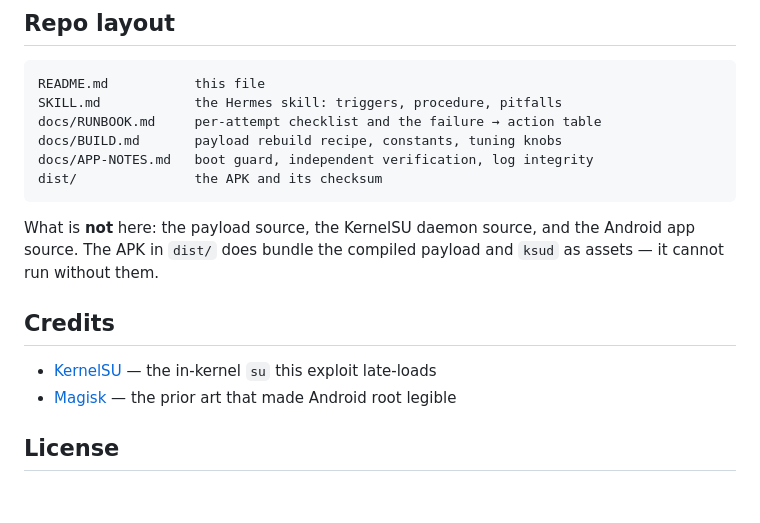
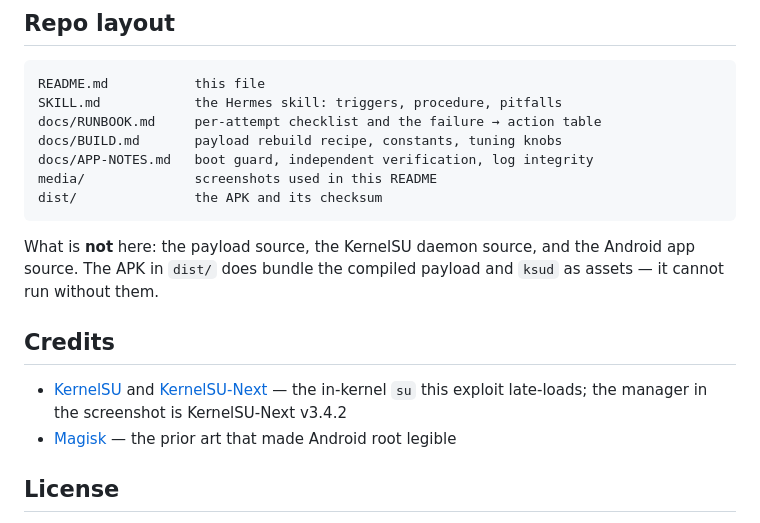
Before and after one commit to tw0m8/oppo-jailbreak, a Markdown page: README.md, the part around one of its changes. Rendered like a GitHub page; blank space fills up the shorter version.

````diff
--- a/README.md
+++ b/README.md
@@ -92,6 +108,7 @@ SKILL.md            the Hermes skill: triggers, procedure, pitfalls
 docs/RUNBOOK.md     per-attempt checklist and the failure → action table
 docs/BUILD.md       payload rebuild recipe, constants, tuning knobs
 docs/APP-NOTES.md   boot guard, independent verification, log integrity
+media/              screenshots used in this README
 dist/               the APK and its checksum
 ```
 
@@ -101,7 +118,8 @@ them.
 
 ## Credits
 
-- [KernelSU](https://github.com/tiann/KernelSU) — the in-kernel `su` this exploit late-loads
+- [KernelSU](https://github.com/tiann/KernelSU) and [KernelSU-Next](https://github.com/KernelSU-Next/KernelSU-Next) —
+  the in-kernel `su` this exploit late-loads; the manager in the screenshot is KernelSU-Next v3.4.2
 - [Magisk](https://github.com/topjohnwu/Magisk) — the prior art that made Android root legible
 
 ## License
````
Also changed, not shown: other parts of README.md (+16 -0 lines), media/kernelsu-working.png (added), media/root-checker.png (added), media/rootnow-rooted.png (added).
